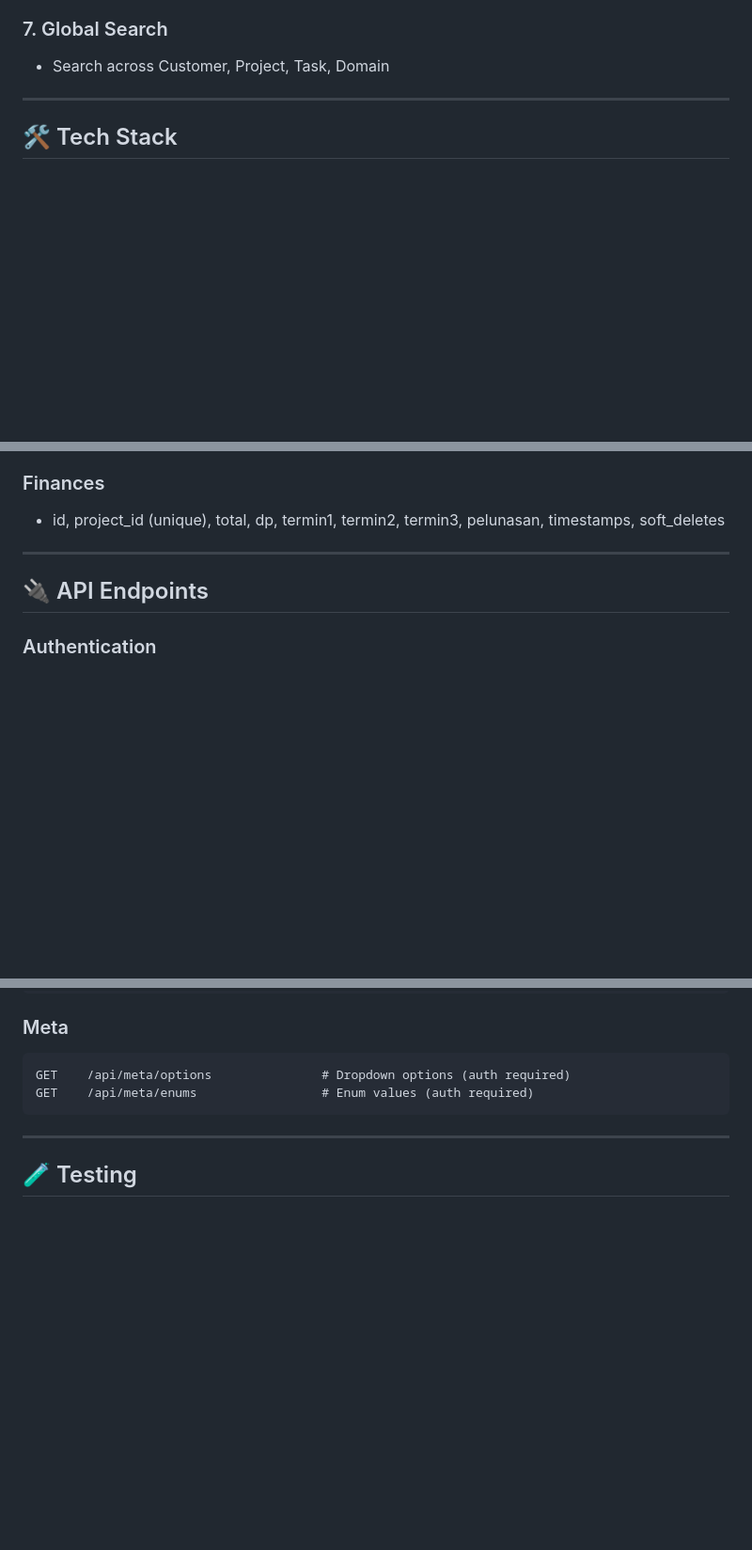
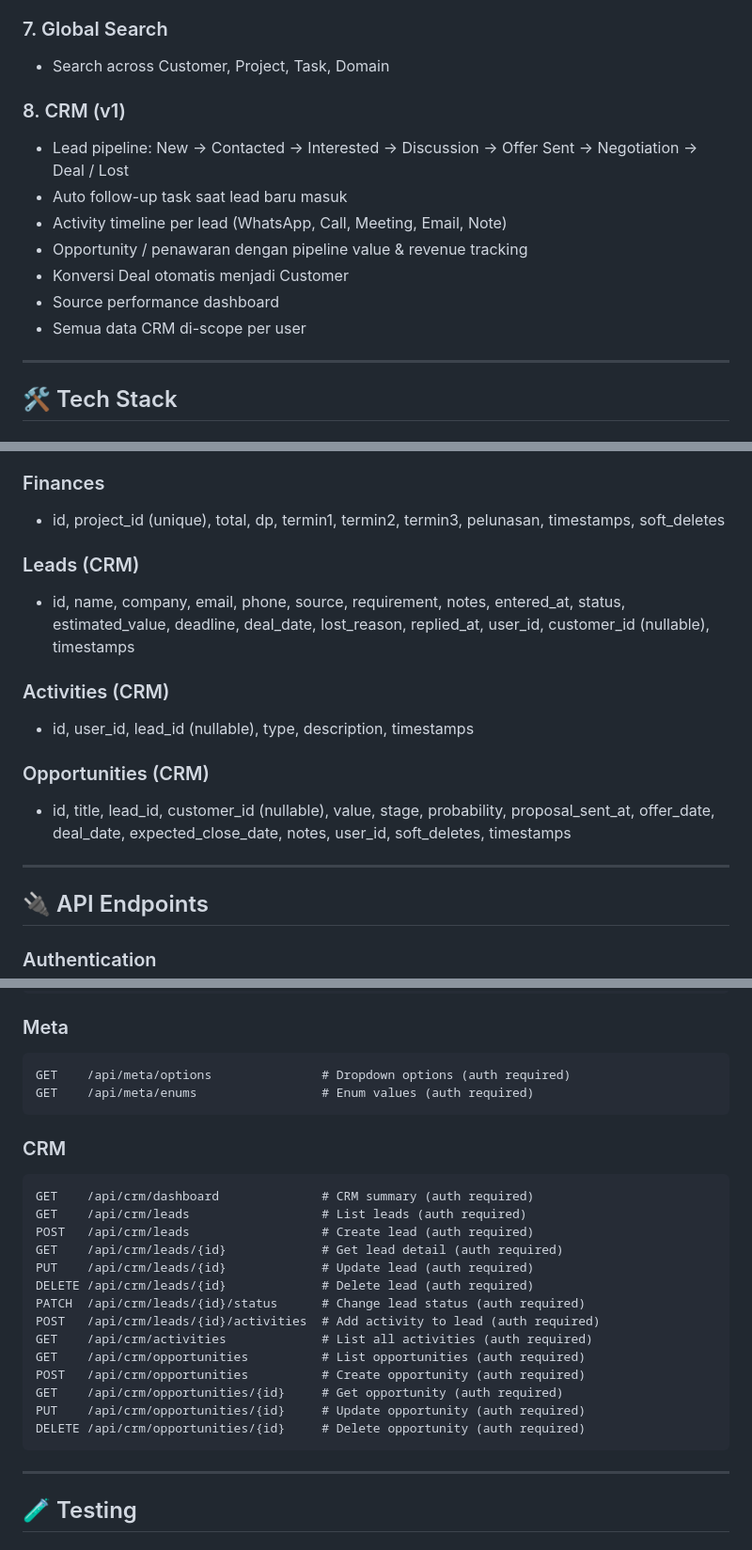
Before and after one commit to 10969sosho/sistem, a Markdown page: README.md, 3 parts joined by grey strips. Shown at 94% size. GitHub-like rendering; blank space fills up the shorter version.

Commit message:
docs: add CRM v1 features, API endpoints, and DB schema to README

````diff
--- a/README.md
+++ b/README.md
@@ -67,6 +67,15 @@ Aplikasi web untuk membantu perusahaan software house mengelola customer, projec
 
 ### 7. Global Search
 - Search across Customer, Project, Task, Domain
+
+### 8. CRM (v1)
+- Lead pipeline: New → Contacted → Interested → Discussion → Offer Sent → Negotiation → Deal / Lost
+- Auto follow-up task saat lead baru masuk
+- Activity timeline per lead (WhatsApp, Call, Meeting, Email, Note)
+- Opportunity / penawaran dengan pipeline value & revenue tracking
+- Konversi Deal otomatis menjadi Customer
+- Source performance dashboard
+- Semua data CRM di-scope per user
 
 ---
 
@@ -219,6 +228,15 @@ Setelah menjalankan `php artisan db:seed`:
 ### Finances
 - id, project_id (unique), total, dp, termin1, termin2, termin3, pelunasan, timestamps, soft_deletes
 
+### Leads (CRM)
+- id, name, company, email, phone, source, requirement, notes, entered_at, status, estimated_value, deadline, deal_date, lost_reason, replied_at, user_id, customer_id (nullable), timestamps
+
+### Activities (CRM)
+- id, user_id, lead_id (nullable), type, description, timestamps
+
+### Opportunities (CRM)
+- id, title, lead_id, customer_id (nullable), value, stage, probability, proposal_sent_at, offer_date, deal_date, expected_close_date, notes, user_id, soft_deletes, timestamps
+
 ---
 
 ## 🔌 API Endpoints
@@ -288,6 +306,24 @@ GET    /api/search?q={query}           # Global search (auth required)
 ```
 GET    /api/meta/options               # Dropdown options (auth required)
 GET    /api/meta/enums                 # Enum values (auth required)
+```
+
+### CRM
+```
+GET    /api/crm/dashboard              # CRM summary (auth required)
+GET    /api/crm/leads                  # List leads (auth required)
+POST   /api/crm/leads                  # Create lead (auth required)
+GET    /api/crm/leads/{id}             # Get lead detail (auth required)
+PUT    /api/crm/leads/{id}             # Update lead (auth required)
+DELETE /api/crm/leads/{id}             # Delete lead (auth required)
+PATCH  /api/crm/leads/{id}/status      # Change lead status (auth required)
+POST   /api/crm/leads/{id}/activities  # Add activity to lead (auth required)
+GET    /api/crm/activities             # List all activities (auth required)
+GET    /api/crm/opportunities          # List opportunities (auth required)
+POST   /api/crm/opportunities          # Create opportunity (auth required)
+GET    /api/crm/opportunities/{id}     # Get opportunity (auth required)
+PUT    /api/crm/opportunities/{id}     # Update opportunity (auth required)
+DELETE /api/crm/opportunities/{id}     # Delete opportunity (auth required)
 ```
 
 ---
````
